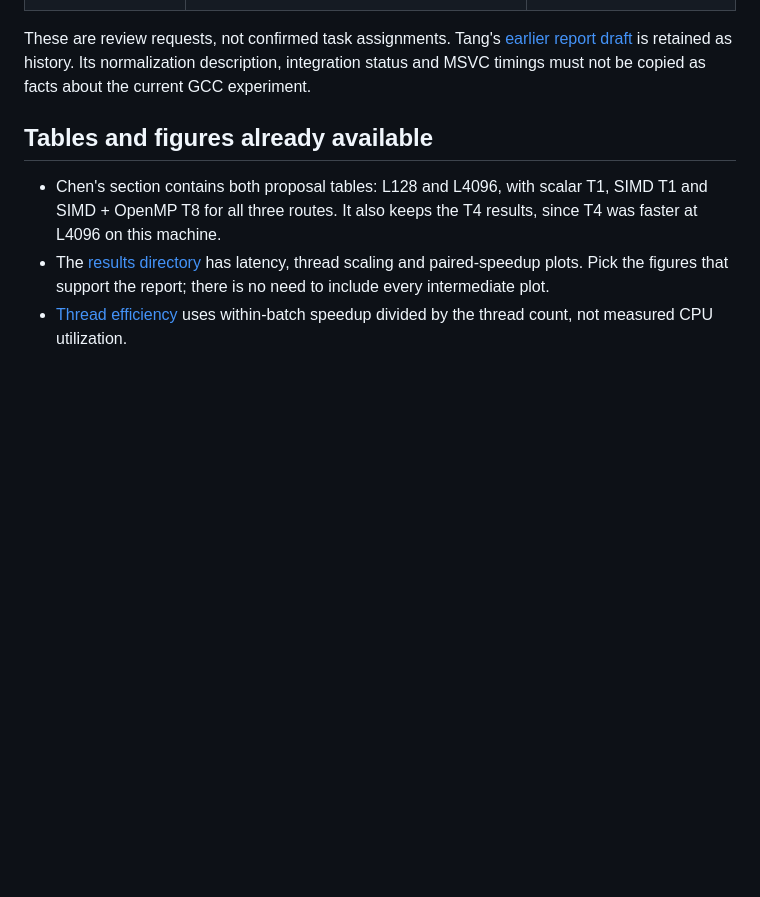
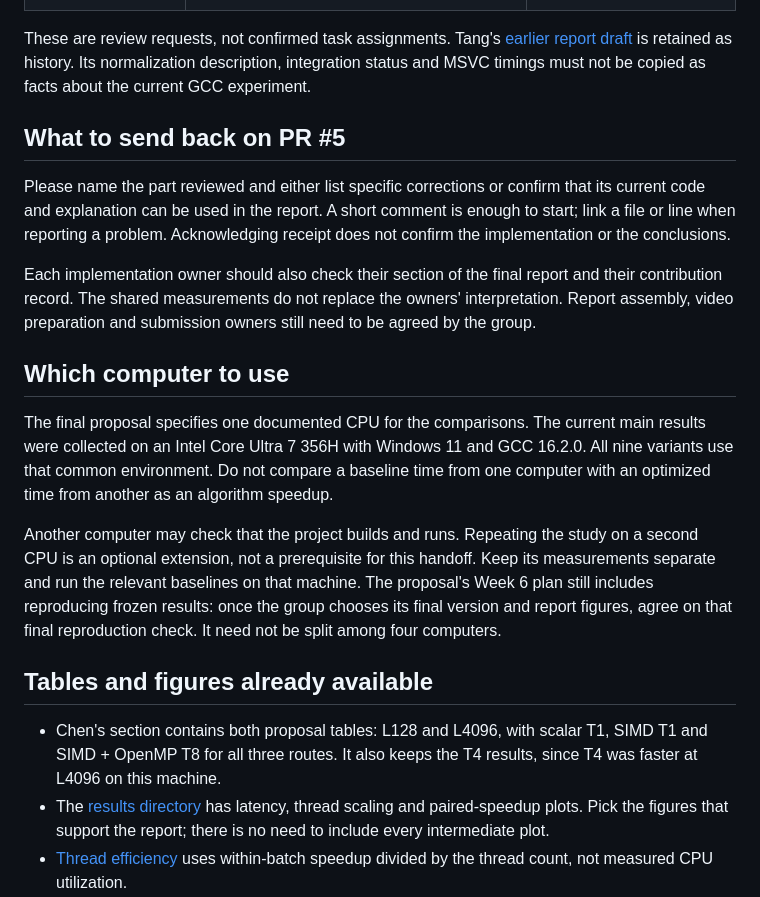
Before and after one commit to szwww2/ATTENTION_OPTIMIZATION_on_CPU, a Markdown page: docs/REPORT_ASSEMBLY.md, the part around the change. Drawn GitHub-style; blank space fills up the shorter version.

Commit message:
Clarify team review and final reproduction steps

```diff
--- a/docs/REPORT_ASSEMBLY.md
+++ b/docs/REPORT_ASSEMBLY.md
@@ -19,6 +19,33 @@ These are review requests, not confirmed task assignments. Tang's
 [earlier report draft](REPORT_TANG_SECTION_DRAFT.md) is retained as history.
 Its normalization description, integration status and MSVC timings must not be
 copied as facts about the current GCC experiment.
+
+## What to send back on PR #5
+
+Please name the part reviewed and either list specific corrections or confirm
+that its current code and explanation can be used in the report. A short comment
+is enough to start; link a file or line when reporting a problem. Acknowledging
+receipt does not confirm the implementation or the conclusions.
+
+Each implementation owner should also check their section of the final report
+and their contribution record. The shared measurements do not replace the
+owners' interpretation. Report assembly, video preparation and submission
+owners still need to be agreed by the group.
+
+## Which computer to use
+
+The final proposal specifies one documented CPU for the comparisons. The current
+main results were collected on an Intel Core Ultra 7 356H with Windows 11 and
+GCC 16.2.0. All nine variants use that common environment. Do not compare a
+baseline time from one computer with an optimized time from another as an
+algorithm speedup.
+
+Another computer may check that the project builds and runs. Repeating the study
+on a second CPU is an optional extension, not a prerequisite for this handoff.
+Keep its measurements separate and run the relevant baselines on that machine.
+The proposal's Week 6 plan still includes reproducing frozen results: once the
+group chooses its final version and report figures, agree on that final
+reproduction check. It need not be split among four computers.
 
 ## Tables and figures already available
 
```
